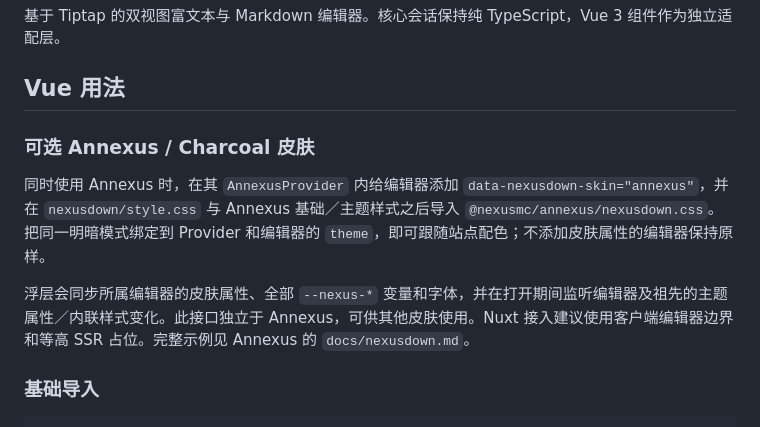
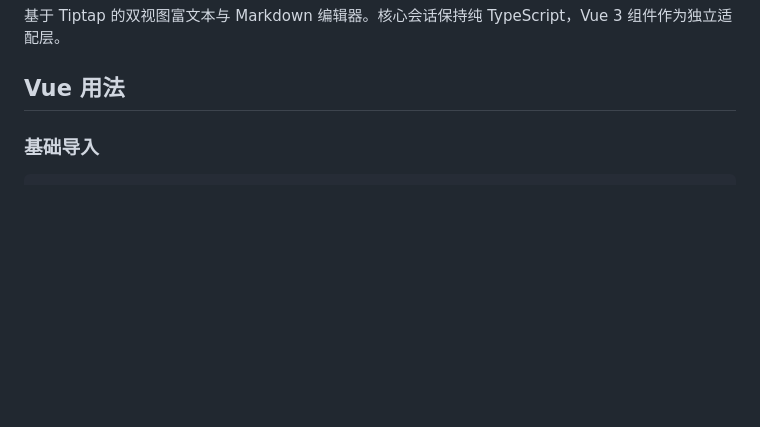
Before and after one commit to NexusMC-CN/nexusdown, a Markdown page: README.md, the part around the change. Drawn GitHub-style; blank space fills up the shorter version.

```diff
--- a/README.md
+++ b/README.md
@@ -3,12 +3,6 @@
 基于 Tiptap 的双视图富文本与 Markdown 编辑器。核心会话保持纯 TypeScript，Vue 3 组件作为独立适配层。
 
 ## Vue 用法
-
-### 可选 Annexus / Charcoal 皮肤
-
-同时使用 Annexus 时，在其 `AnnexusProvider` 内给编辑器添加 `data-nexusdown-skin="annexus"`，并在 `nexusdown/style.css` 与 Annexus 基础／主题样式之后导入 `@nexusmc/annexus/nexusdown.css`。把同一明暗模式绑定到 Provider 和编辑器的 `theme`，即可跟随站点配色；不添加皮肤属性的编辑器保持原样。
-
-浮层会同步所属编辑器的皮肤属性、全部 `--nexus-*` 变量和字体，并在打开期间监听编辑器及祖先的主题属性／内联样式变化。此接口独立于 Annexus，可供其他皮肤使用。Nuxt 接入建议使用客户端编辑器边界和等高 SSR 占位。完整示例见 Annexus 的 `docs/nexusdown.md`。
 
 ### 基础导入
 
```
